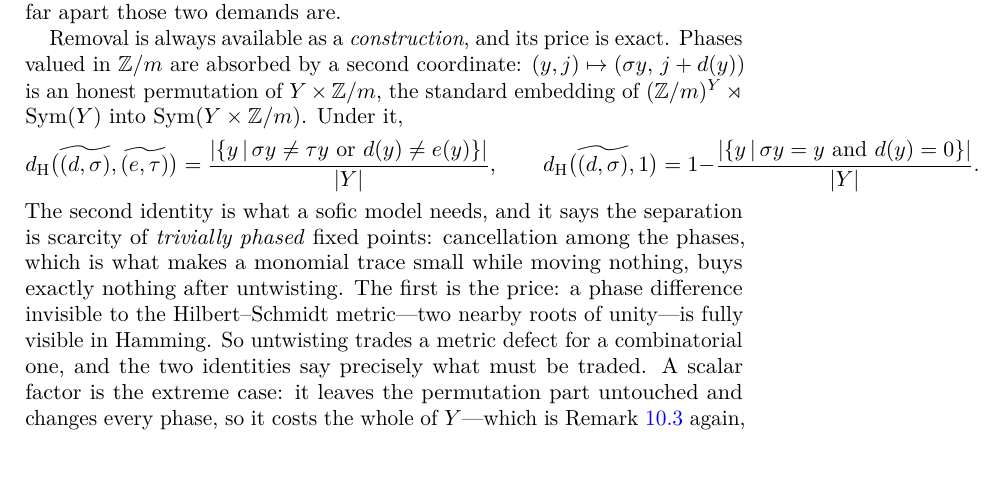
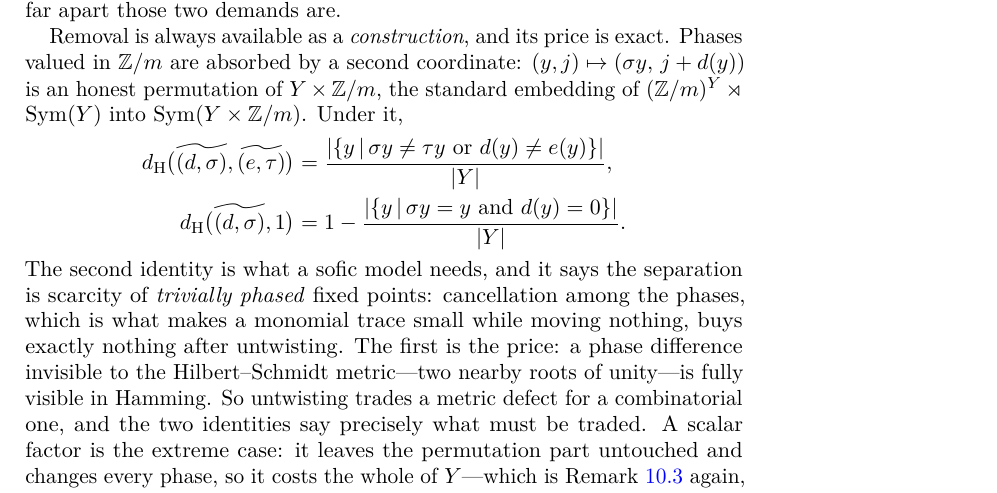
Before and after one commit to SauersML/nonsofic_existence, a LaTeX paper (nonsofic_groups_exist.tex): part of page 54 of 71, cut so that both start at the same text, the shorter picture padded with empty space. Compiled offline with pdfLaTeX.

Commit message:
Break the untwisting display; it overflowed the text block
The two identities were set side by side and ran 119pt past the margin.  An
align* stacks them, which is also how they read: price above, yield below.

Co-Authored-By: Claude Opus 5 (1M context) <noreply@anthropic.com>
Claude-Session: https://claude.ai/code/session_01V6t78gSgyNqGmd5c7RKsK1

```diff
--- a/nonsofic_groups_exist.tex
+++ b/nonsofic_groups_exist.tex
@@ -2075,13 +2075,12 @@ So a small trace is \emph{permitted} by many fixed points and never \emph{caused
 Requiring the phases to be multiplicative \emph{combinatorially}, agreeing as elements of \(\Z/m\) outside a small set, therefore adds nothing at all to soficity.  What the open question is about is the \emph{metric} alternative, in which nearby phases count as equal; and the two prices of a scalar below say exactly how far apart those two demands are.
 
 Removal is always available as a \emph{construction}, and its price is exact.  Phases valued in \(\Z/m\) are absorbed by a second coordinate: \((y,j)\mapsto(\sigma y,\,j+d(y))\) is an honest permutation of \(Y\times\Z/m\), the standard embedding of \((\Z/m)^Y\rtimes\Sym(Y)\) into \(\Sym(Y\times\Z/m)\).  Under it,
-\[
+\begin{align*}
  \distH\bigl(\widetilde{(d,\sigma)},\widetilde{(e,\tau)}\bigr)
- =\frac{\abs{\set{y\suchthat\sigma y\ne\tau y\ \text{or}\ d(y)\ne e(y)}}}{\abs Y},
- \qquad
+ &=\frac{\abs{\set{y\suchthat\sigma y\ne\tau y\ \text{or}\ d(y)\ne e(y)}}}{\abs Y},\\
  \distH\bigl(\widetilde{(d,\sigma)},1\bigr)
- =1-\frac{\abs{\set{y\suchthat\sigma y=y\ \text{and}\ d(y)=0}}}{\abs Y}.
-\]
+ &=1-\frac{\abs{\set{y\suchthat\sigma y=y\ \text{and}\ d(y)=0}}}{\abs Y}.
+\end{align*}
 The second identity is what a sofic model needs, and it says the separation is scarcity of \emph{trivially phased} fixed points: cancellation among the phases, which is what makes a monomial trace small while moving nothing, buys exactly nothing after untwisting.  The first is the price: a phase difference invisible to the Hilbert--Schmidt metric---two nearby roots of unity---is fully visible in Hamming.  So untwisting trades a metric defect for a combinatorial one, and the two identities say precisely what must be traded.  A scalar factor is the extreme case: it leaves the permutation part untouched and changes every phase, so it costs the whole of \(Y\)---which is Remark~\ref{rem:phasecollapse} again, in the monomial category.
 \end{remark}
 
```
